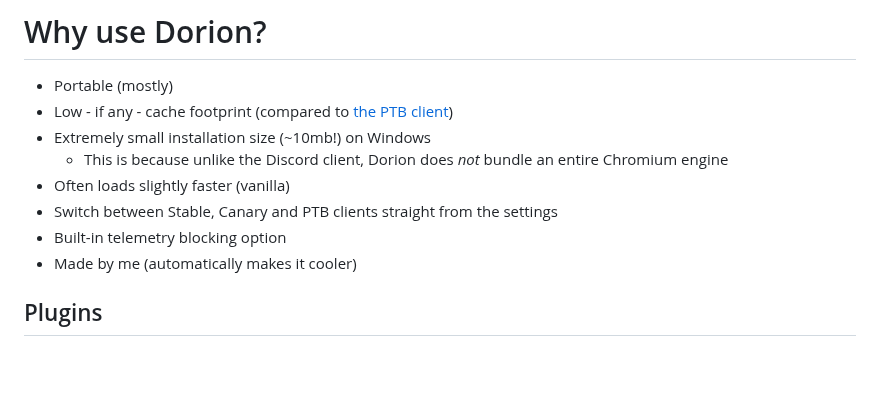
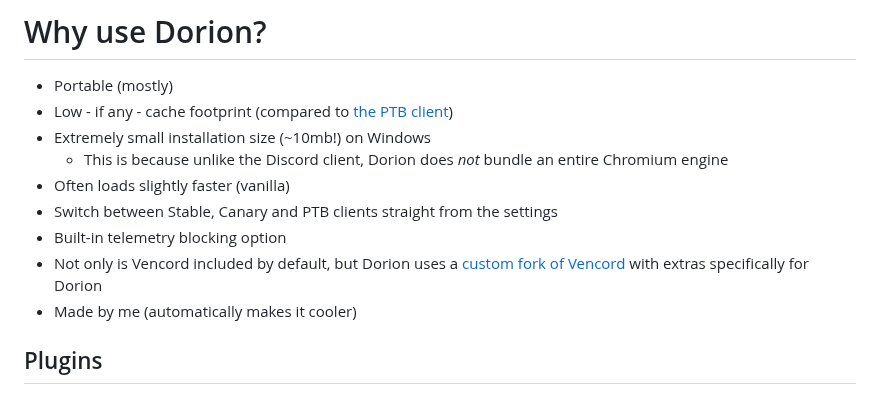
Before and after one commit to SpikeHD/Dorion, a Markdown page: README.md, the part around the change. Rendered like a GitHub page; blank space fills up the shorter version.

```diff
--- a/README.md
+++ b/README.md
@@ -51,6 +51,7 @@ If you'd like to be on the cutting edge, you can also grab an artifact from the
 * Often loads slightly faster (vanilla)
 * Switch between Stable, Canary and PTB clients straight from the settings
 * Built-in telemetry blocking option
+* Not only is Vencord included by default, but Dorion uses a [custom fork of Vencord](https://github.com/SpikeHD/Vencordorion) with extras specifically for Dorion
 * Made by me (automatically makes it cooler)
 
 ## Plugins
```
